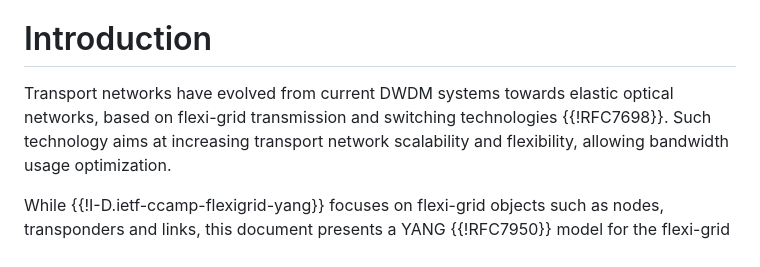
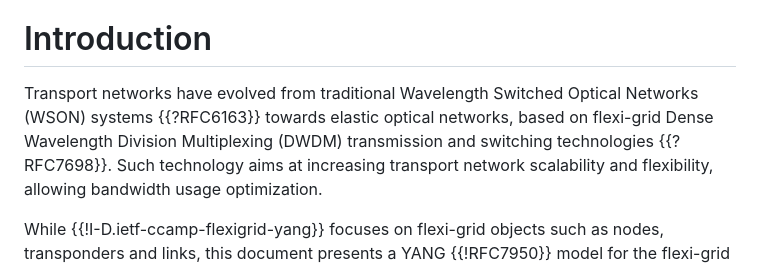
Before and after one commit to aguoietf/merged-ietf-ccamp-wdm-tunnel-yang, a Markdown page: draft-bgk-ccamp-merged-wdm-tunnel.md, the part around the change. Drawn GitHub-style.

Commit message:
Update draft-bgk-ccamp-merged-wdm-tunnel.md
Co-authored-by: italobusi <italo.busi@huawei.com>

```diff
--- a/draft-bgk-ccamp-merged-wdm-tunnel.md
+++ b/draft-bgk-ccamp-merged-wdm-tunnel.md
@@ -110,8 +110,8 @@ This document defines a YANG data model for the provisioning and management of T
 
 # Introduction
 
-Transport networks have evolved from current DWDM systems towards elastic optical networks,
-based on flexi-grid transmission and switching technologies {{!RFC7698}}. Such technology aims
+Transport networks have evolved from traditional Wavelength Switched Optical Networks (WSON) systems {{?RFC6163}} towards elastic optical networks,
+based on flexi-grid Dense Wavelength Division Multiplexing (DWDM) transmission and switching technologies {{?RFC7698}}. Such technology aims
 at increasing transport network scalability and flexibility, allowing bandwidth usage optimization.
 
 While {{!I-D.ietf-ccamp-flexigrid-yang}} focuses on flexi-grid objects such as nodes, transponders
```
